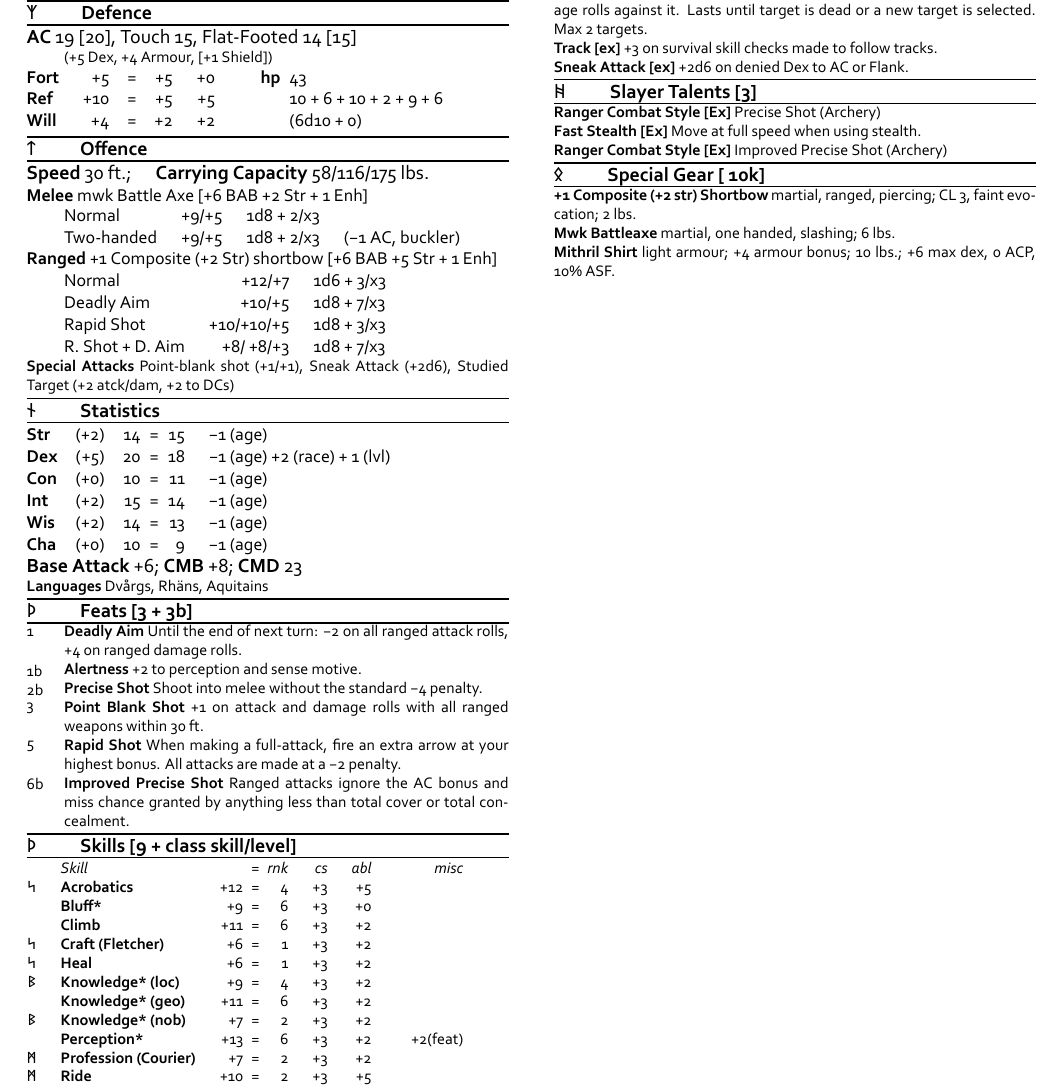
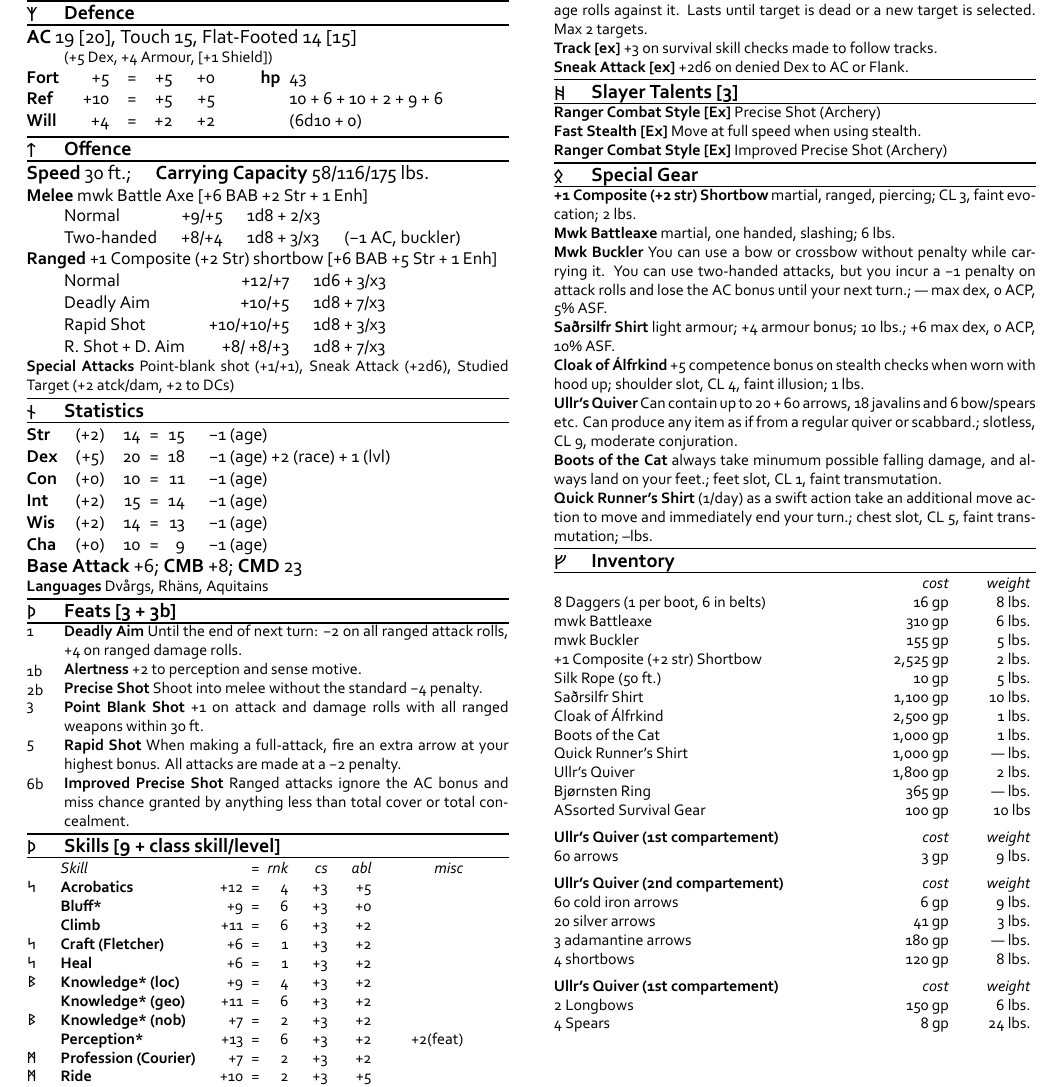
Before and after one commit to Leazael/npc-tex, a LaTeX document (tex/npc.tex, which reads tex/Einarr2.tex, tex/npc_commands.tex): part of page 1 of 2 before the commit and part of the page after it, cut so that both start at the same text. The pictures show the PDF file tex/tex_files/npc.pdf that the author committed with the source.

Commit message:
Einarr finalized.

```diff
--- a/tex/Einarr2.tex
+++ b/tex/Einarr2.tex
@@ -18,7 +18,7 @@
 
 \speedcarry{30 ft.}{58/116/175 lbs.}
 
-\attacktable{Melee}{mwk Battle Axe [+6 BAB +2 Str + 1 Enh]}{Normal  &  +9/+5  &  1d8 + 2/x3  &    \\  Two-handed  &  +9/+5  &  1d8 + 2/x3  &  (−1 AC, buckler)}
+\attacktable{Melee}{mwk Battle Axe [+6 BAB +2 Str + 1 Enh]}{Normal  &  +9/+5  &  1d8 + 2/x3  &    \\  Two-handed  &  +8/+4  &  1d8 + 3/x3  &  (−1 AC, buckler)}
 
 \attacktable{Ranged}{+1 Composite (+2 Str) shortbow [+6 BAB +5 Str + 1 Enh]}{Normal  &  +12/+7  &  1d6 + 3/x3  &    \\  Deadly Aim  &  +10/+5  &  1d8 + 7/x3  &    \\  Rapid Shot  &  +10/+10/+5  &  1d8 + 3/x3  &    \\  R. Shot + D. Aim  &  +8/ +8/+3  &  1d8 + 7/x3  &  }
 
@@ -70,10 +68,30 @@
 
 \specialability{Ranger Combat Style}{Ex}{Improved Precise Shot (Archery)}
 
-\labelcategory{ᛟ}{Special Gear [~10k]}
+\labelcategory{ᛟ}{Special Gear}
 
 \secondaryheader{+1 Composite (+2 str) Shortbow}{martial, ranged, piercing; CL 3, faint evocation; 2 lbs.}
 
 \secondaryheader{Mwk Battleaxe}{martial, one handed, slashing; 6 lbs.}
 
-\secondaryheader{Mithril Shirt}{light armour; +4 armour bonus; 10 lbs.; +6 max dex, 0 ACP, 10\% ASF.}
+\secondaryheader{Mwk Buckler}{You can use a bow or crossbow without penalty while carrying it. You can use two-handed attacks, but you incur a −1 penalty on attack rolls and lose the AC bonus until your next turn.; — max dex, 0 ACP, 5\% ASF.}
+
+\secondaryheader{Saðrsilfr Shirt}{light armour; +4 armour bonus; 10 lbs.; +6 max dex, 0 ACP, 10\% ASF.}
+
+\secondaryheader{Cloak of Álfrkind}{+5 competence bonus on stealth checks when worn with hood up; shoulder slot, CL 4, faint illusion; 1 lbs.}
+
+\secondaryheader{Ullr's Quiver}{Can contain up to 20 + 60 arrows, 18 javalins and 6 bow/spears etc. Can produce any item as if from a regular quiver or scabbard.; slotless, CL 9, moderate conjuration.}
+
+\secondaryheader{Boots of the Cat}{always take minumum possible falling damage, and always land on your feet.; feet slot, CL 1, faint transmutation.}
+
+\secondaryheader{Quick Runner's Shirt}{(1/day) as a swift action take an additional move action to move and immediately end your turn.; chest slot, CL 5, faint transmutation; --lbs.}
+
+\labelcategory{ᚠ}{Inventory}
+
+\invtable{}{8 Daggers (1 per boot, 6 in belts)  &  16 gp  &  8 lbs.  \\  mwk Battleaxe  &  310 gp  &  6 lbs.  \\  mwk Buckler  &  155 gp  &  5 lbs.  \\  +1 Composite (+2 str) Shortbow  &  2,525 gp  &  2 lbs.  \\  Silk Rope (50 ft.)  &  10 gp  &  5 lbs.  \\  Saðrsilfr Shirt  &  1,100 gp  &  10 lbs.  \\  Cloak of Álfrkind  &  2,500 gp  &  1 lbs.  \\  Boots of the Cat  &  1,000 gp  &  1 lbs.  \\  Quick Runner's Shirt  &  1,000 gp  &  — lbs.  \\  Ullr's Quiver  &  1,800 gp  &  2 lbs.  \\  Bjørnsten Ring  &  ~365 gp  &  — lbs.  \\  ASsorted Survival Gear  &  ~100 gp  &  10 lbs}
+
+\invtable{Ullr's Quiver (1st compartement)}{60 arrows  &  3 gp  &  9 lbs.}
+
+\invtable{Ullr's Quiver (2nd compartement)}{60 cold iron arrows  &  6 gp  &  9 lbs.  \\  20 silver arrows  &  41 gp  &  3 lbs.  \\  3 adamantine arrows  &  180 gp  &  — lbs.  \\  4 shortbows  &  120 gp  &  8 lbs.}
+
+\invtable{Ullr's Quiver (1st compartement)}{2 Longbows  &  150 gp  &  6 lbs.  \\  4 Spears  &  8 gp  &  24 lbs.}
--- a/tex/npc_commands.tex
+++ b/tex/npc_commands.tex
@@ -52,10 +69,14 @@
 \newcommand{\feattable}[2]{{\vspace{0.25\baselineskip}}\par{\footnotesize \begin{tabular}{@{\noindent}p{0mm} >{\bfseries}p{15mm} p{61mm}} #2 \end{tabular} \par}}
 \newcommand{\quasitable}[3]{{\footnotesize\hangindent=\statindentlength\parbox{\statindentlength}{#1}\noindent\textbf{#2} #3 \par}}
 
-\newcommand{\skilltable}[2]{{\vspace{0.25\baselineskip}}\par{\footnotesize\begin{tabular}{@{\noindent}  c >{\bfseries}l r @{\enskip=\enskip} rrrr}  & \normalfont{\emph{Skill}}  & & \emph{rnk} & \emph{cs}& \emph{abl} & \emph{misc}\\#2 \end{tabular} \par}}
+\newcommand{\skilltable}[2]{{\vspace{0.25\baselineskip}}\par{\footnotesize\begin{tabular}{@{\noindent} c >{\bfseries}l r @{\enskip=\enskip} rrrr}  & \normalfont{\emph{Skill}}  & & \emph{rnk} & \emph{cs}& \emph{abl} & \emph{misc}\\#2 \end{tabular} \par}}
 
 \newcommand{\specialability}[3]{\secondaryheader{#1 [#2]}{#3}}
 \newcommand{\specialabilityfreq}[4]{\secondaryheader{#1 [#2]}{(#3) #4 } }
+
+\newcolumntype{R}[1]{>{\raggedleft\let\newline\\\arraybackslash\hspace{0pt}}m{#1}}
+\newcommand{\invtable}[2]{{\vspace{0.25\baselineskip}}\par{\footnotesize\begin{tabular}{@{\noindent} p{0.60\columnwidth} R{0.17\columnwidth} R{0.12\columnwidth}} \textbf{#1} & \emph{cost} & \emph{weight} \\#2 \end{tabular} \par}}
+
 
 \newenvironment{attackgroup}[2]
 {
```
Also changed, not shown: tex/npc.tex (+0 -3 lines), tex/tex_files/npc.pdf, tex/Einarr2.tex (4 more changed lines), tex/npc_commands.tex (19 more changed lines), 2 other files.
